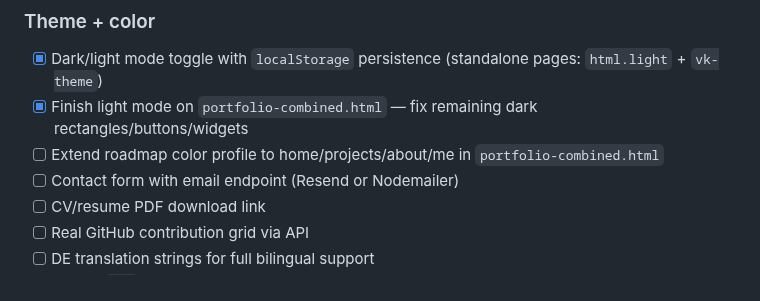
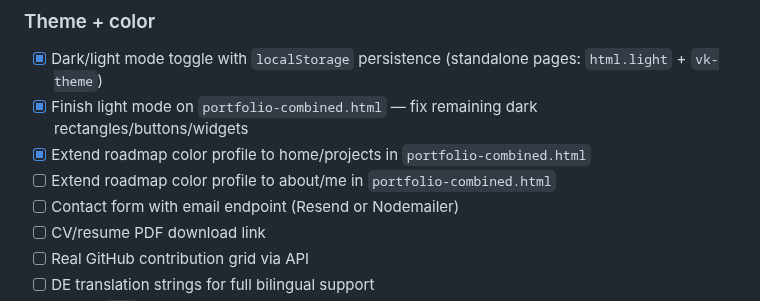
Before and after one commit to vkkatariya/vkkatariya.github.io, a Markdown page: tasks/todo.md, the part around one of its changes. Rendered like a GitHub page.

```diff
--- a/tasks/todo.md
+++ b/tasks/todo.md
@@ -49,7 +49,8 @@
 ### Theme + color
 - [x] Dark/light mode toggle with `localStorage` persistence (standalone pages: `html.light` + `vk-theme`)
 - [x] Finish light mode on `portfolio-combined.html` — fix remaining dark rectangles/buttons/widgets
-- [ ] Extend roadmap color profile to home/projects/about/me in `portfolio-combined.html`
+- [x] Extend roadmap color profile to home/projects in `portfolio-combined.html`
+- [ ] Extend roadmap color profile to about/me in `portfolio-combined.html`
 - [ ] Contact form with email endpoint (Resend or Nodemailer)
 - [ ] CV/resume PDF download link
 - [ ] Real GitHub contribution grid via API
```
Also changed, not shown: other parts of tasks/todo.md (+1 -1 lines), tasks/DEVLOG.md (+16 -2 lines).
